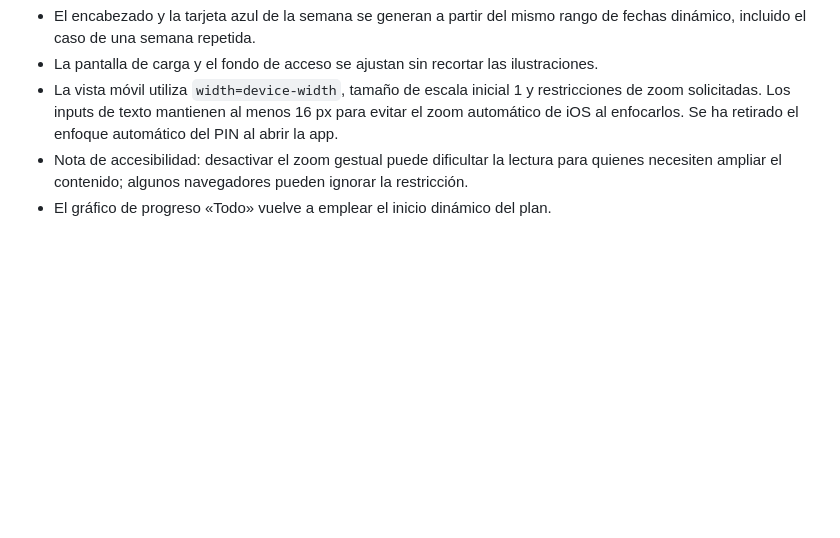
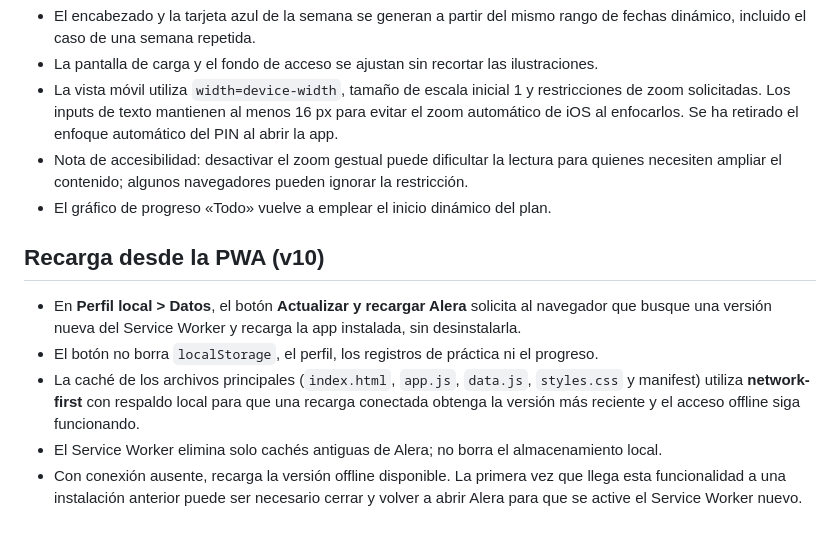
Before and after one commit to laurasinu2/Alera, a Markdown page: README.md, the part around the change. Rendered like a GitHub page; blank space fills up the shorter version.

Commit message:
Document safe PWA refresh button and offline update behavior

```diff
--- a/README.md
+++ b/README.md
@@ -94,3 +94,11 @@ La interfaz usa ahora el azul del botón de acceso (#2F84D8 → #1A65C8) y una g
 - La vista móvil utiliza `width=device-width`, tamaño de escala inicial 1 y restricciones de zoom solicitadas. Los inputs de texto mantienen al menos 16 px para evitar el zoom automático de iOS al enfocarlos. Se ha retirado el enfoque automático del PIN al abrir la app.
 - Nota de accesibilidad: desactivar el zoom gestual puede dificultar la lectura para quienes necesiten ampliar el contenido; algunos navegadores pueden ignorar la restricción.
 - El gráfico de progreso «Todo» vuelve a emplear el inicio dinámico del plan.
+
+## Recarga desde la PWA (v10)
+
+- En **Perfil local > Datos**, el botón **Actualizar y recargar Alera** solicita al navegador que busque una versión nueva del Service Worker y recarga la app instalada, sin desinstalarla.
+- El botón no borra `localStorage`, el perfil, los registros de práctica ni el progreso.
+- La caché de los archivos principales (`index.html`, `app.js`, `data.js`, `styles.css` y manifest) utiliza **network-first** con respaldo local para que una recarga conectada obtenga la versión más reciente y el acceso offline siga funcionando.
+- El Service Worker elimina solo cachés antiguas de Alera; no borra el almacenamiento local.
+- Con conexión ausente, recarga la versión offline disponible. La primera vez que llega esta funcionalidad a una instalación anterior puede ser necesario cerrar y volver a abrir Alera para que se active el Service Worker nuevo.
```
